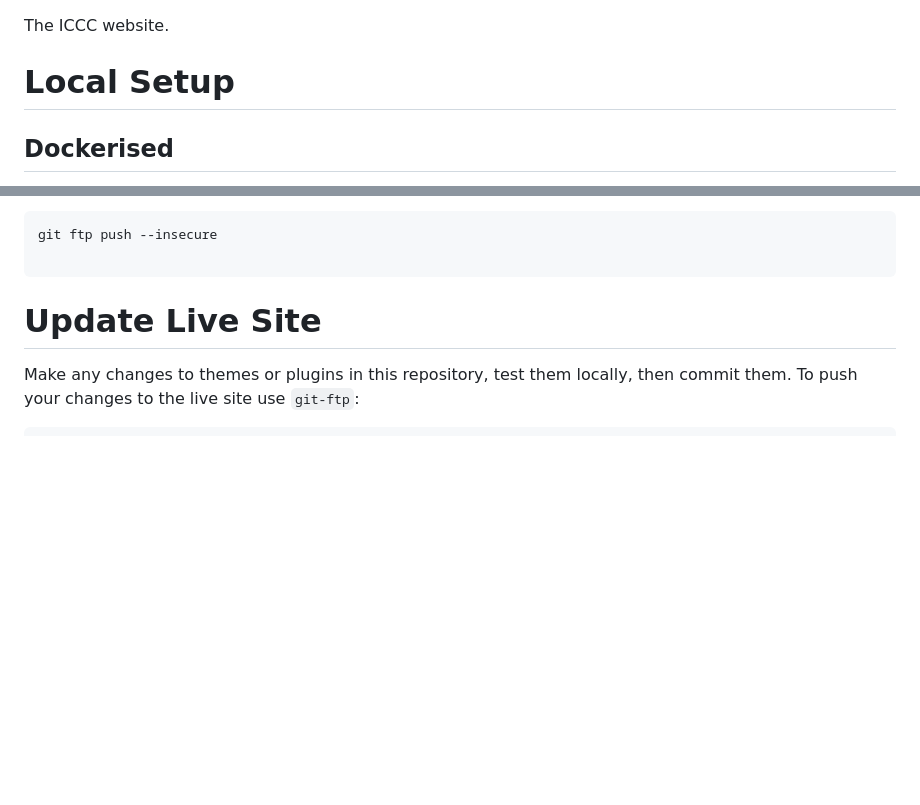
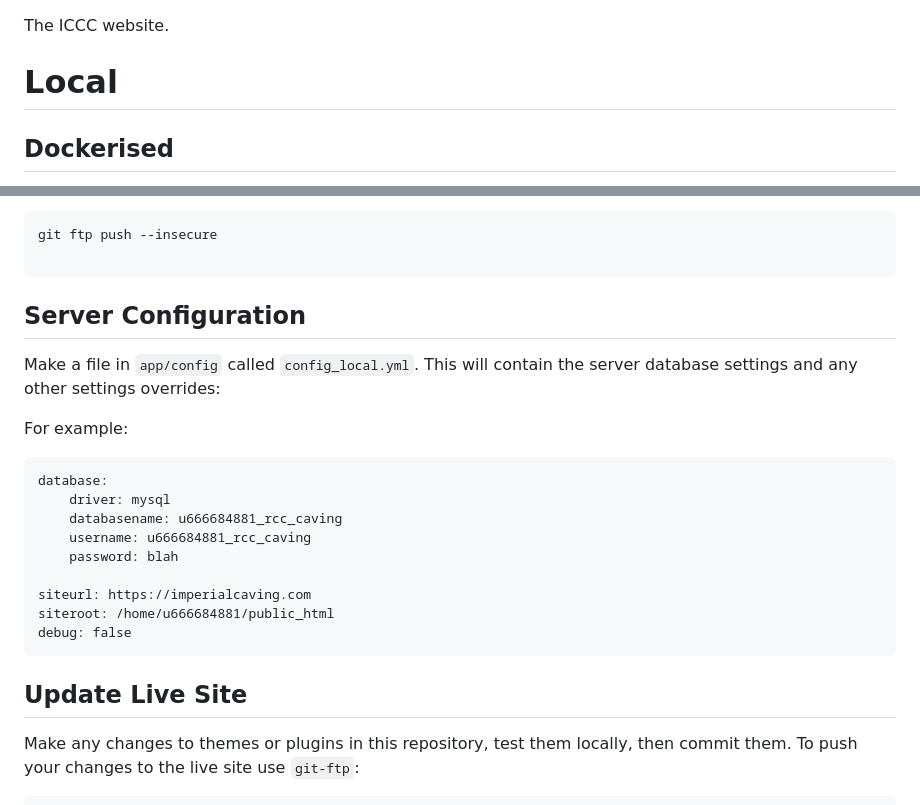
Before and after one commit to iccaving/website, a Markdown page: README.md, 2 parts joined by grey strips. GitHub-like rendering; blank space fills up the shorter version.

````diff
--- a/README.md
+++ b/README.md
@@ -1,6 +1,6 @@
 The ICCC website.
 
-# Local Setup
+# Local
 
 ## Dockerised
 
@@ -118,7 +118,25 @@ git ftp push --insecure
 
 ```
 
-# Update Live Site
+## Server Configuration
+
+Make a file in `app/config` called `config_local.yml`. This will contain the server database settings and any other settings overrides:
+
+For example:
+
+```
+database:
+    driver: mysql
+    databasename: u666684881_rcc_caving
+    username: u666684881_rcc_caving
+    password: blah
+
+siteurl: https://imperialcaving.com
+siteroot: /home/u666684881/public_html
+debug: false
+```
+
+## Update Live Site
 
 Make any changes to themes or plugins in this repository, test them locally, then commit them. To push your changes to the live site use `git-ftp`:
 
````
